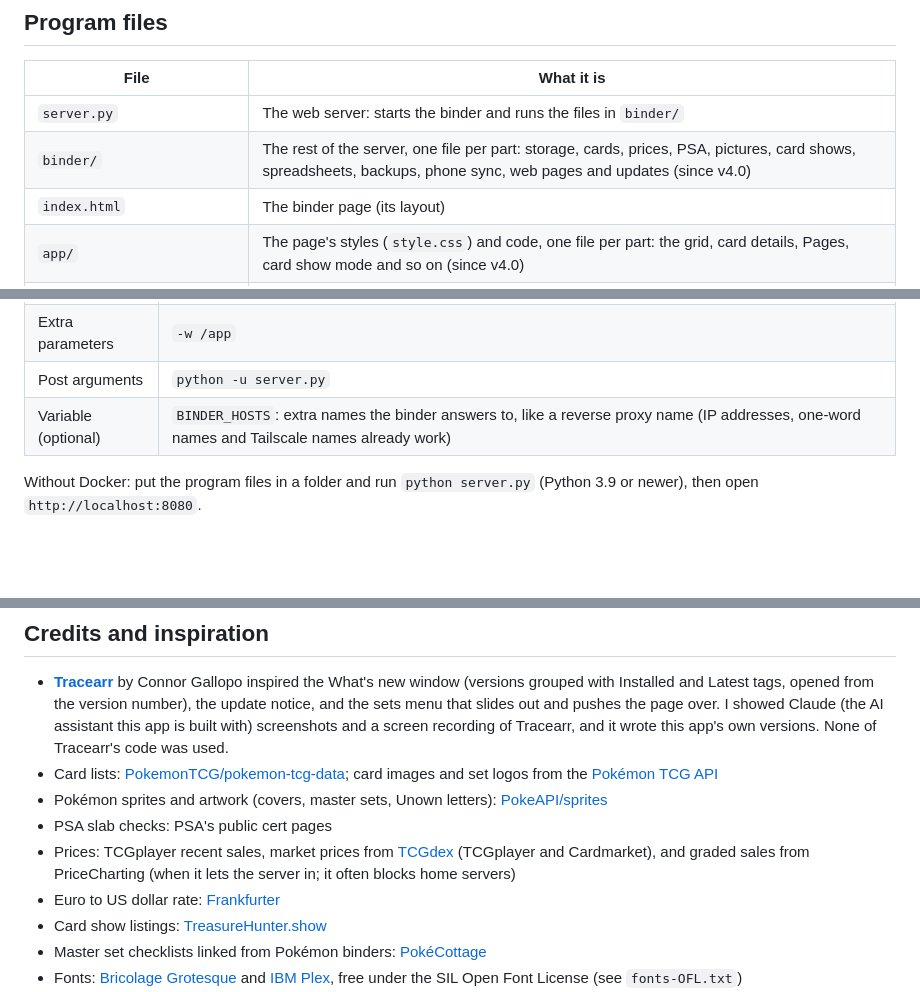
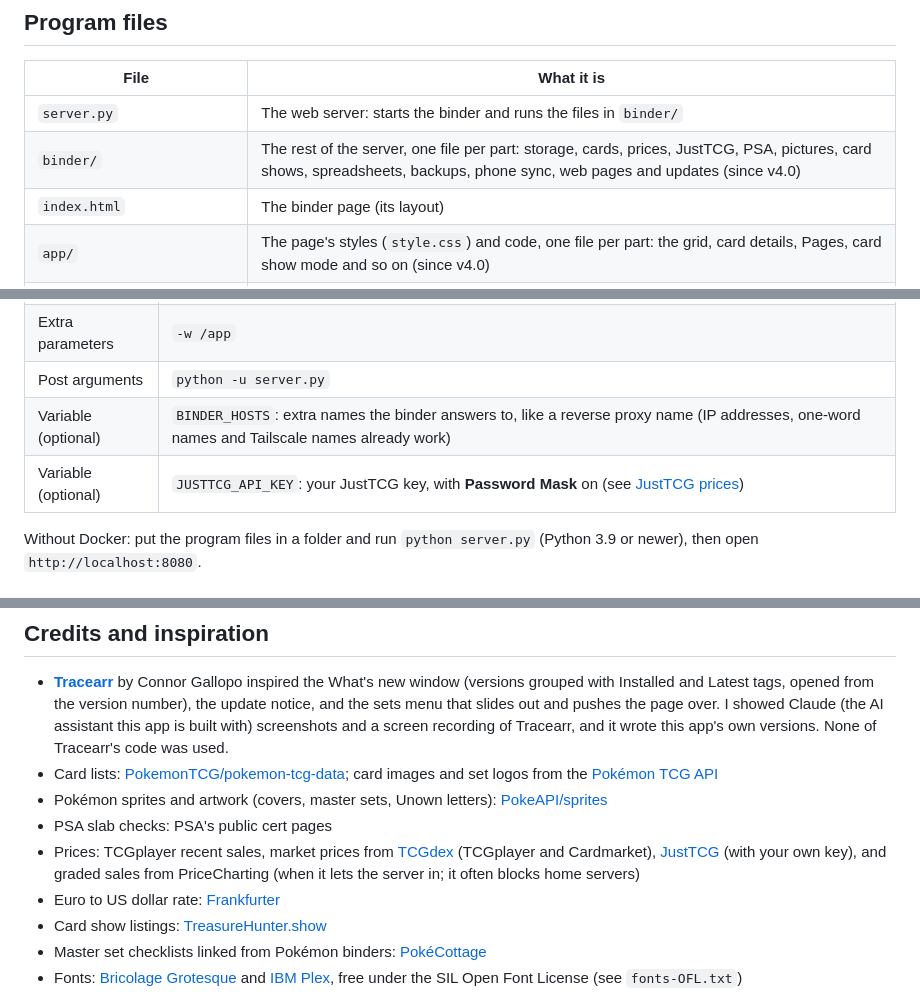
Before and after one commit to g-i-n-g-y/pokemon-binder, a Markdown page: README.md, 3 parts joined by grey strips. Drawn GitHub-style; blank space fills up the shorter version.

```diff
--- a/README.md
+++ b/README.md
@@ -58,7 +58,7 @@ Your collection, purchases, photos, and prices are stored only on the machine ru
 | File | What it is |
 |---|---|
 | `server.py` | The web server: starts the binder and runs the files in `binder/` |
-| `binder/` | The rest of the server, one file per part: storage, cards, prices, PSA, pictures, card shows, spreadsheets, backups, phone sync, web pages and updates (since v4.0) |
+| `binder/` | The rest of the server, one file per part: storage, cards, prices, JustTCG, PSA, pictures, card shows, spreadsheets, backups, phone sync, web pages and updates (since v4.0) |
 | `index.html` | The binder page (its layout) |
 | `app/` | The page's styles (`style.css`) and code, one file per part: the grid, card details, Pages, card show mode and so on (since v4.0) |
 | `fonts.css` | The page's fonts, built in so the binder doesn't ask Google for them (since v3.5) |
@@ -96,6 +96,7 @@ Backups live in `backups/` and old versions in `previous/`, both next to `server
 | Extra parameters | `-w /app` |
 | Post arguments | `python -u server.py` |
 | Variable (optional) | `BINDER_HOSTS`: extra names the binder answers to, like a reverse proxy name (IP addresses, one-word names and Tailscale names already work) |
+| Variable (optional) | `JUSTTCG_API_KEY`: your JustTCG key, with **Password Mask** on (see [JustTCG prices](#justtcg-prices-optional)) |
 
 Without Docker: put the program files in a folder and run `python server.py` (Python 3.9 or newer), then open `http://localhost:8080`.
 
@@ -181,7 +208,7 @@ docker exec <container name> python server.py --test neo4-1
 - Card lists: [PokemonTCG/pokemon-tcg-data](https://github.com/PokemonTCG/pokemon-tcg-data); card images and set logos from the [Pokémon TCG API](https://pokemontcg.io)
 - Pokémon sprites and artwork (covers, master sets, Unown letters): [PokeAPI/sprites](https://github.com/PokeAPI/sprites)
 - PSA slab checks: PSA's public cert pages
-- Prices: TCGplayer recent sales, market prices from [TCGdex](https://tcgdex.dev) (TCGplayer and Cardmarket), and graded sales from PriceCharting (when it lets the server in; it often blocks home servers)
+- Prices: TCGplayer recent sales, market prices from [TCGdex](https://tcgdex.dev) (TCGplayer and Cardmarket), [JustTCG](https://justtcg.com) (with your own key), and graded sales from PriceCharting (when it lets the server in; it often blocks home servers)
 - Euro to US dollar rate: [Frankfurter](https://frankfurter.dev)
 - Card show listings: [TreasureHunter.show](https://www.treasurehunter.show)
 - Master set checklists linked from Pokémon binders: [PokéCottage](https://pokecottage.com)
```
Also changed, not shown: other parts of README.md (+27 -1 lines).
